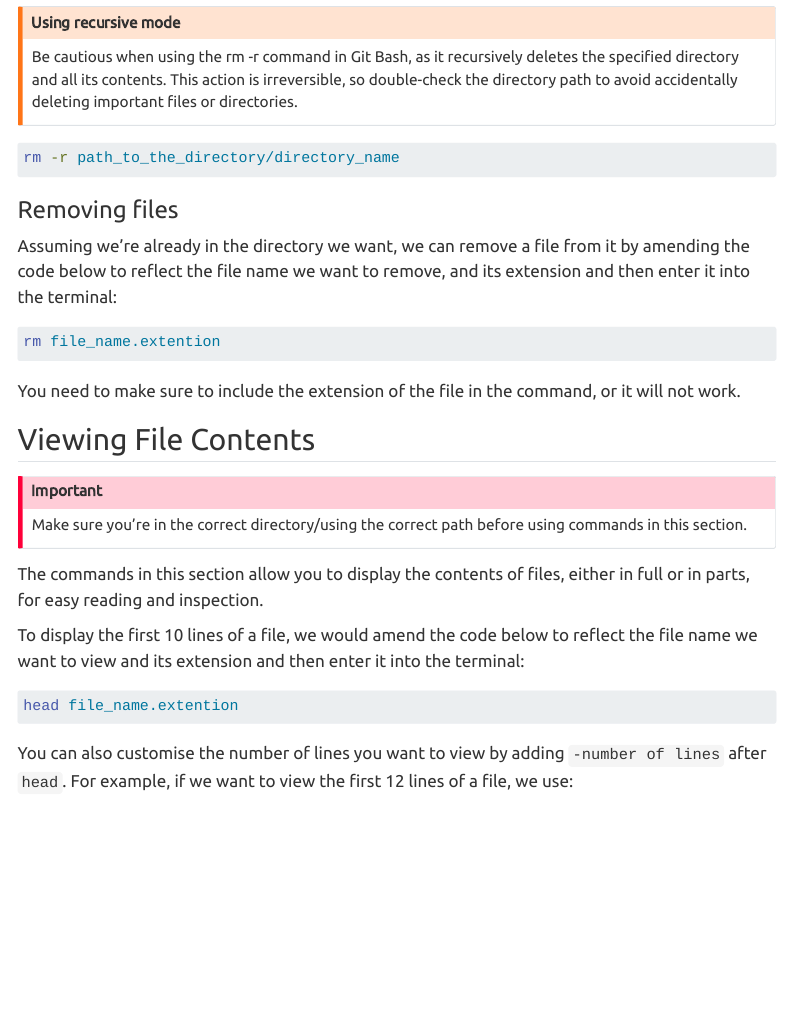
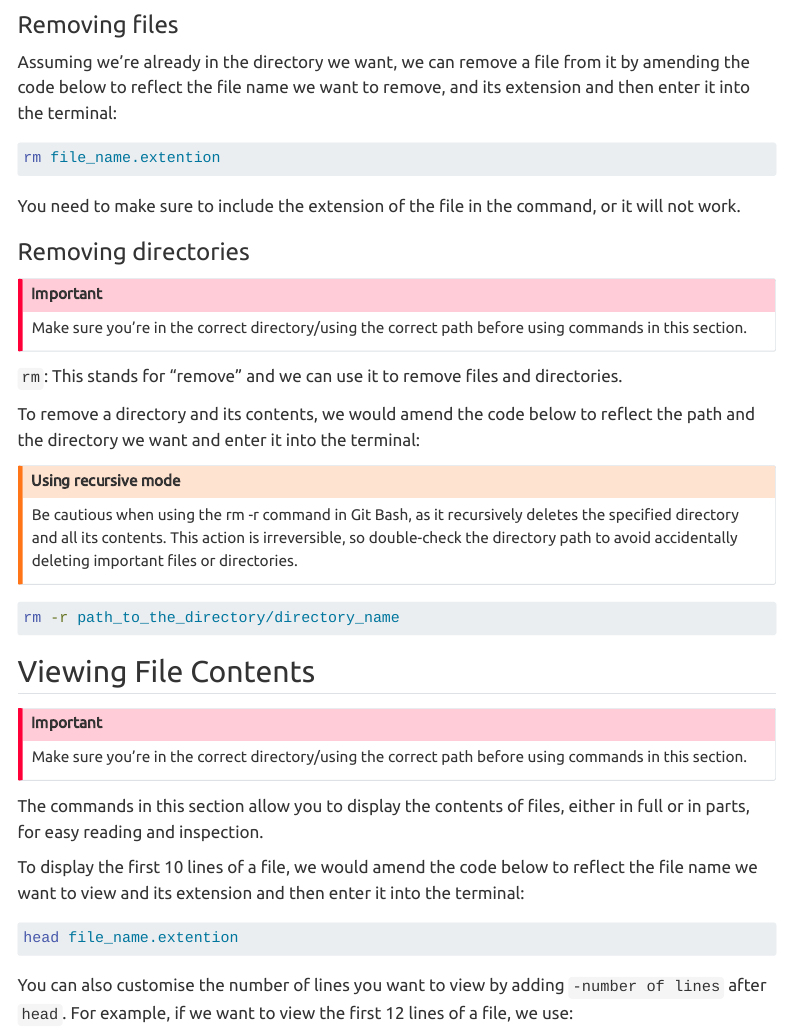
Before and after one commit to dfe-analytical-services/git-academy, a Quarto document (git-bash-hints.qmd): the page in a window 1100 px wide, from 3830 px down before the commit and from 3600 px down after it. Rendered offline with R 4.5, knitr and Pandoc in place of Quarto, with nearby package versions; menus at the side of the page are left out.

Commit message:
removed extra spaces and moved removing files section

````diff
--- a/git-bash-hints.qmd
+++ b/git-bash-hints.qmd
@@ -177,6 +177,15 @@
 For example, if I had a file called `example.txt` that already existed in my directory and its timestamp for when it was last modified was 27/01/2025 at 09:00 AM. Then I used the command `touch example.txt` on 28/01/2024 at 10:30 AM, the timestamp for that file will be modified to reflect the time I entered the command (28/01/2024 at 10:30 AM).
 
 
+### Removing files
+
+Assuming we're already in the directory we want, we can remove a file from it by amending the code below to reflect the file name we want to remove, and its extension and then enter it into the terminal:
+
+```{bash }
+rm file_name.extention
+```
+
+You need to make sure to include the extension of the file in the command, or it will not work.
 
 
 ### Removing directories
@@ -200,16 +209,6 @@
 rm -r path_to_the_directory/directory_name
 ```
 
-### Removing files
-
-Assuming we're already in the directory we want, we can remove a file from it by amending the code below to reflect the file name we want to remove, and its extension and then enter it into the terminal:
-
-```{bash }
-rm file_name.extention
-```
-
-You need to make sure to include the extension of the file in the command, or it will not work.
-
 ## Viewing File Contents
 
 ::: callout-important
````
Also changed, not shown: git-bash-hints.qmd (10 more changed lines).
